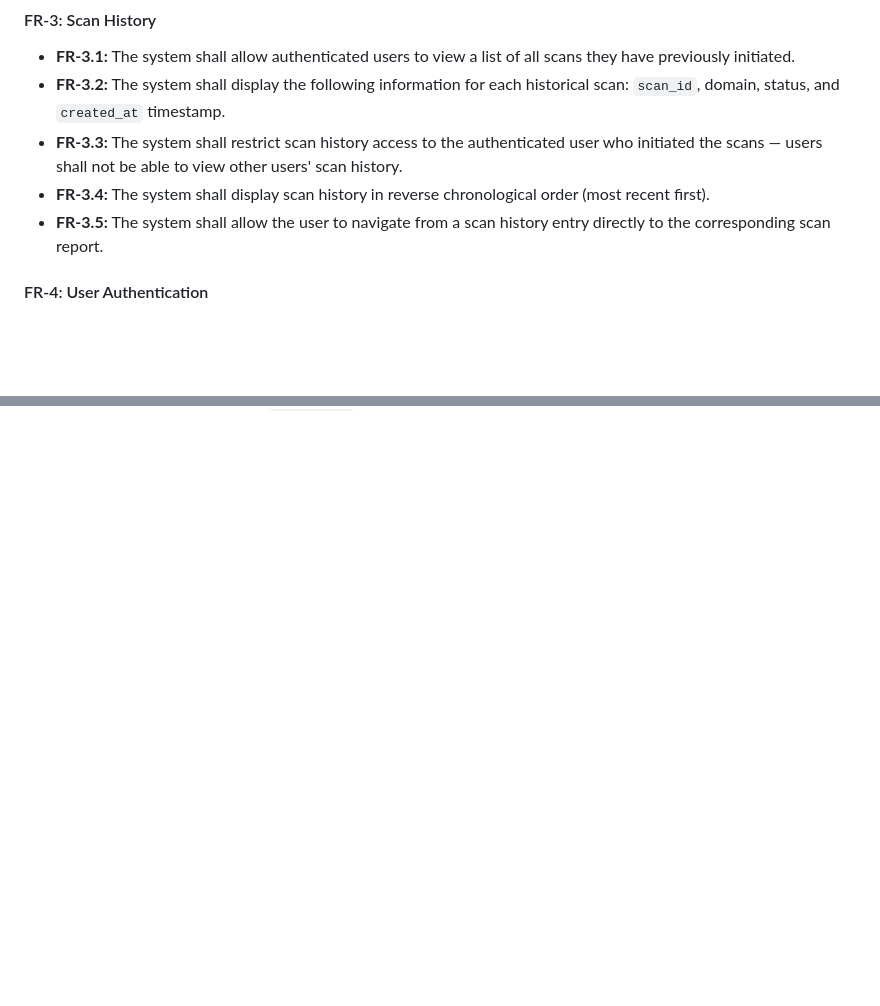
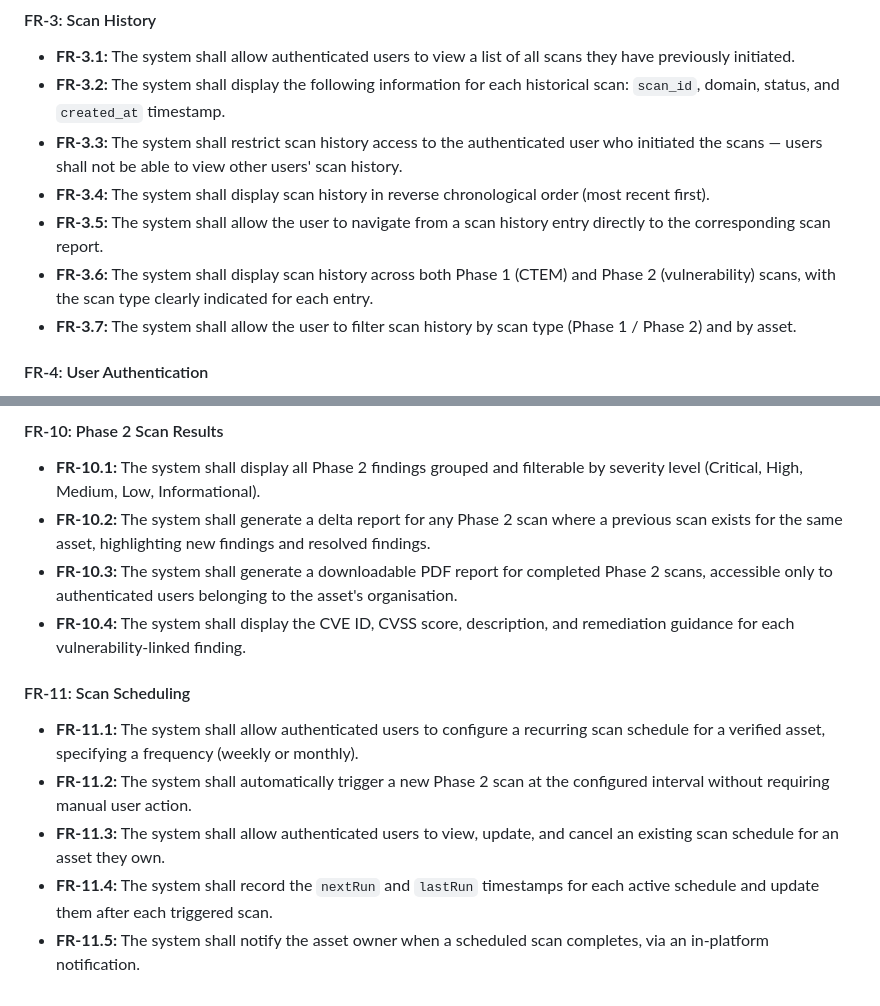
Before and after one commit to COS301-SE-2026/PenFlow, a Markdown page: docs/functional_requirements.md, 2 parts joined by grey strips. GitHub-like rendering; blank space fills up the shorter version.

```diff
--- a/docs/functional_requirements.md
+++ b/docs/functional_requirements.md
@@ -30,6 +30,10 @@
 * **FR-3.3:** The system shall restrict scan history access to the authenticated user who initiated the scans — users shall not be able to view other users' scan history.
 * **FR-3.4:** The system shall display scan history in reverse chronological order (most recent first).
 * **FR-3.5:** The system shall allow the user to navigate from a scan history entry directly to the corresponding scan report.
+* **FR-3.6:** The system shall display scan history across both Phase 1 (CTEM) and
+  Phase 2 (vulnerability) scans, with the scan type clearly indicated for each entry.
+* **FR-3.7:** The system shall allow the user to filter scan history by scan type
+  (Phase 1 / Phase 2) and by asset.
 
 #### FR-4: User Authentication
 * **FR-4.1:** The system shall allow users to register using an email address and password.
@@ -61,0 +119,21 @@
+#### FR-10: Phase 2 Scan Results
+* **FR-10.1:** The system shall display all Phase 2 findings grouped and filterable by
+  severity level (Critical, High, Medium, Low, Informational).
+* **FR-10.2:** The system shall generate a delta report for any Phase 2 scan where a
+  previous scan exists for the same asset, highlighting new findings and resolved findings.
+* **FR-10.3:** The system shall generate a downloadable PDF report for completed Phase 2
+  scans, accessible only to authenticated users belonging to the asset's organisation.
+* **FR-10.4:** The system shall display the CVE ID, CVSS score, description, and
+  remediation guidance for each vulnerability-linked finding.
+
+#### FR-11: Scan Scheduling
+* **FR-11.1:** The system shall allow authenticated users to configure a recurring scan
+  schedule for a verified asset, specifying a frequency (weekly or monthly).
+* **FR-11.2:** The system shall automatically trigger a new Phase 2 scan at the configured
+  interval without requiring manual user action.
+* **FR-11.3:** The system shall allow authenticated users to view, update, and cancel an
+  existing scan schedule for an asset they own.
+* **FR-11.4:** The system shall record the `nextRun` and `lastRun` timestamps for each
+  active schedule and update them after each triggered scan.
+* **FR-11.5:** The system shall notify the asset owner when a scheduled scan completes,
+  via an in-platform notification.
```
Also changed, not shown: other parts of docs/functional_requirements.md (+53 -0 lines).
